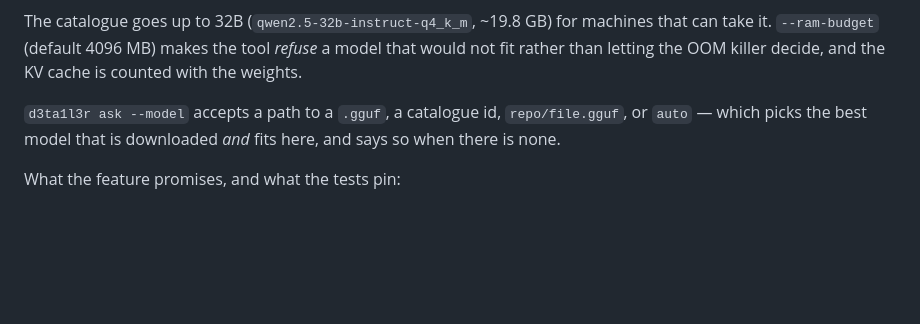
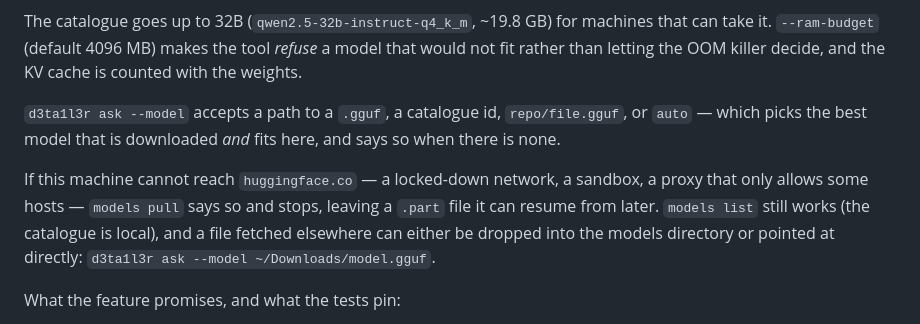
Before and after one commit to codero-sus/D3TA1L3R, a Markdown page: README.md, the part around the change. Drawn GitHub-style; blank space fills up the shorter version.

Commit message:
Document what a blocked network looks like when pulling a model
Inside this sandbox huggingface.co resolves but refuses connections, so a live
`models pull` fails with ConnectError and keeps its .part file for a resume.
That is the honest behaviour, not a bug, so the README now says what to expect
on a locked-down network and what still works offline: the catalogue, and
pointing `ask --model` at a file fetched elsewhere.

```diff
--- a/README.md
+++ b/README.md
@@ -300,6 +300,12 @@ and the KV cache is counted with the weights.
 `repo/file.gguf`, or `auto` — which picks the best model that is downloaded *and*
 fits here, and says so when there is none.
 
+If this machine cannot reach `huggingface.co` — a locked-down network, a sandbox,
+a proxy that only allows some hosts — `models pull` says so and stops, leaving a
+`.part` file it can resume from later. `models list` still works (the catalogue is
+local), and a file fetched elsewhere can either be dropped into the models
+directory or pointed at directly: `d3ta1l3r ask --model ~/Downloads/model.gguf`.
+
 What the feature promises, and what the tests pin:
 
 - **It is local, and that is enforced.** `OllamaBackend` raises on any non-loopback
```
